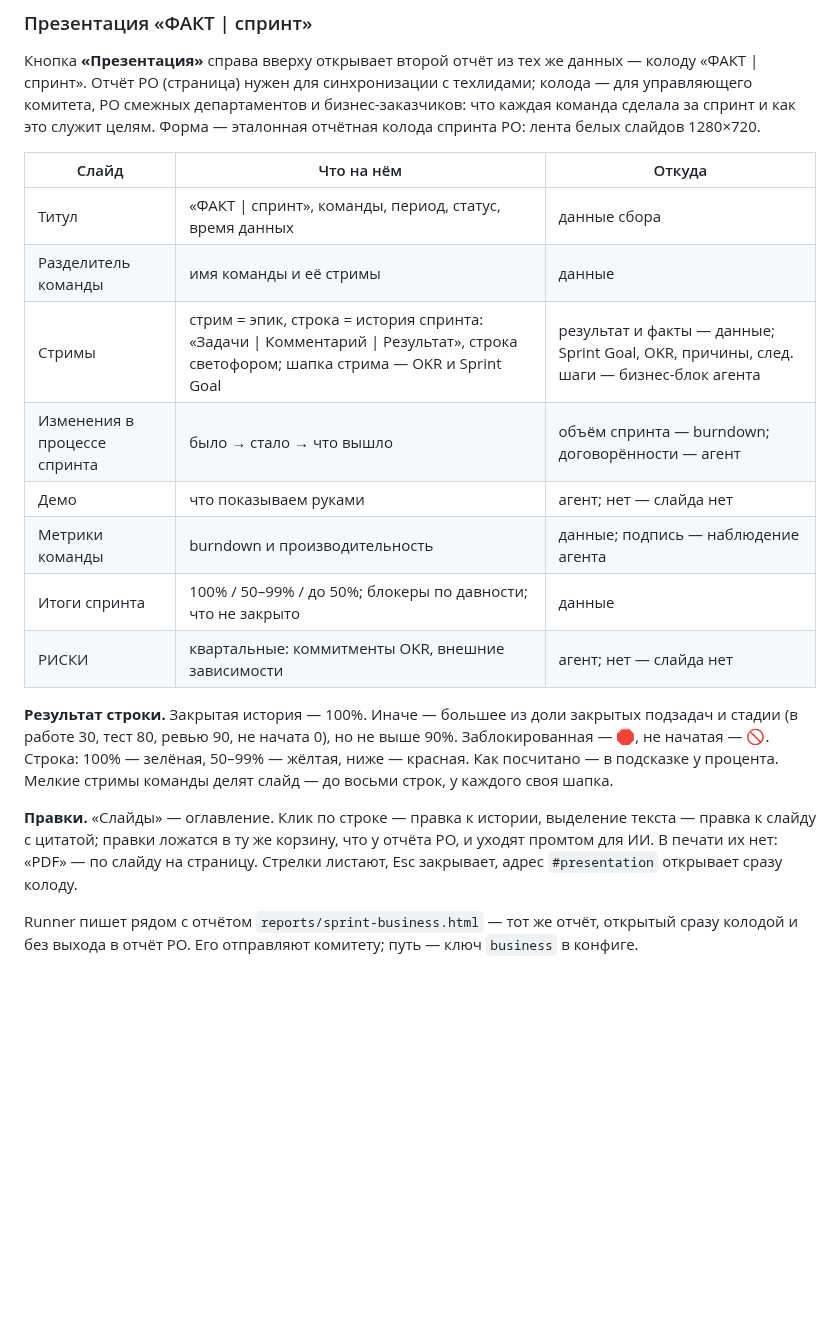
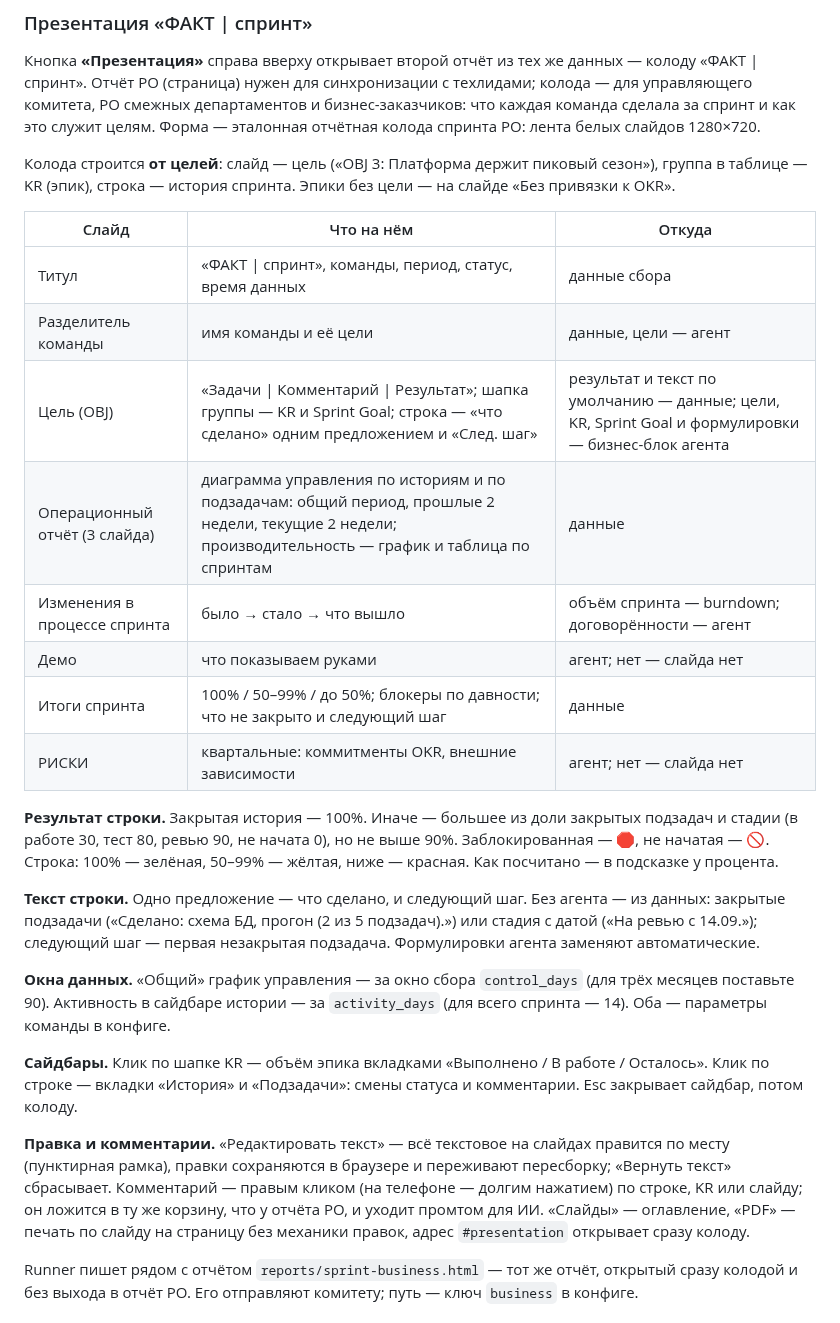
Before and after one commit to po-helper-org/poh-sprint-agents, a Markdown page: docs/actual-sprint-guide.md, the part around the change. Drawn GitHub-style; blank space fills up the shorter version.

```diff
--- a/docs/actual-sprint-guide.md
+++ b/docs/actual-sprint-guide.md
@@ -175,20 +175,28 @@ python3 .claude/skills/actual-sprint/runner/run.py run --config sprint-report.co
 
 Кнопка **«Презентация»** справа вверху открывает второй отчёт из тех же данных — колоду «ФАКТ | спринт». Отчёт PO (страница) нужен для синхронизации с техлидами; колода — для управляющего комитета, PO смежных департаментов и бизнес-заказчиков: что каждая команда сделала за спринт и как это служит целям. Форма — эталонная отчётная колода спринта PO: лента белых слайдов 1280×720.
 
+Колода строится **от целей**: слайд — цель («OBJ 3: Платформа держит пиковый сезон»), группа в таблице — KR (эпик), строка — история спринта. Эпики без цели — на слайде «Без привязки к OKR».
+
 | Слайд | Что на нём | Откуда |
 |---|---|---|
 | Титул | «ФАКТ \| спринт», команды, период, статус, время данных | данные сбора |
-| Разделитель команды | имя команды и её стримы | данные |
-| Стримы | стрим = эпик, строка = история спринта: «Задачи \| Комментарий \| Результат», строка светофором; шапка стрима — OKR и Sprint Goal | результат и факты — данные; Sprint Goal, OKR, причины, след. шаги — бизнес-блок агента |
+| Разделитель команды | имя команды и её цели | данные, цели — агент |
+| Цель (OBJ) | «Задачи \| Комментарий \| Результат»; шапка группы — KR и Sprint Goal; строка — «что сделано» одним предложением и «След. шаг» | результат и текст по умолчанию — данные; цели, KR, Sprint Goal и формулировки — бизнес-блок агента |
+| Операционный отчёт (3 слайда) | диаграмма управления по историям и по подзадачам: общий период, прошлые 2 недели, текущие 2 недели; производительность — график и таблица по спринтам | данные |
 | Изменения в процессе спринта | было → стало → что вышло | объём спринта — burndown; договорённости — агент |
 | Демо | что показываем руками | агент; нет — слайда нет |
-| Метрики команды | burndown и производительность | данные; подпись — наблюдение агента |
-| Итоги спринта | 100% / 50–99% / до 50%; блокеры по давности; что не закрыто | данные |
+| Итоги спринта | 100% / 50–99% / до 50%; блокеры по давности; что не закрыто и следующий шаг | данные |
 | РИСКИ | квартальные: коммитменты OKR, внешние зависимости | агент; нет — слайда нет |
 
-**Результат строки.** Закрытая история — 100%. Иначе — большее из доли закрытых подзадач и стадии (в работе 30, тест 80, ревью 90, не начата 0), но не выше 90%. Заблокированная — 🛑, не начатая — 🚫. Строка: 100% — зелёная, 50–99% — жёлтая, ниже — красная. Как посчитано — в подсказке у процента. Мелкие стримы команды делят слайд — до восьми строк, у каждого своя шапка.
+**Результат строки.** Закрытая история — 100%. Иначе — большее из доли закрытых подзадач и стадии (в работе 30, тест 80, ревью 90, не начата 0), но не выше 90%. Заблокированная — 🛑, не начатая — 🚫. Строка: 100% — зелёная, 50–99% — жёлтая, ниже — красная. Как посчитано — в подсказке у процента.
 
-**Правки.** «Слайды» — оглавление. Клик по строке — правка к истории, выделение текста — правка к слайду с цитатой; правки ложатся в ту же корзину, что у отчёта PO, и уходят промтом для ИИ. В печати их нет: «PDF» — по слайду на страницу. Стрелки листают, Esc закрывает, адрес `#presentation` открывает сразу колоду.
+**Текст строки.** Одно предложение — что сделано, и следующий шаг. Без агента — из данных: закрытые подзадачи («Сделано: схема БД, прогон (2 из 5 подзадач).») или стадия с датой («На ревью с 14.09.»); следующий шаг — первая незакрытая подзадача. Формулировки агента заменяют автоматические.
+
+**Окна данных.** «Общий» график управления — за окно сбора `control_days` (для трёх месяцев поставьте 90). Активность в сайдбаре истории — за `activity_days` (для всего спринта — 14). Оба — параметры команды в конфиге.
+
+**Сайдбары.** Клик по шапке KR — объём эпика вкладками «Выполнено / В работе / Осталось». Клик по строке — вкладки «История» и «Подзадачи»: смены статуса и комментарии. Esc закрывает сайдбар, потом колоду.
+
+**Правка и комментарии.** «Редактировать текст» — всё текстовое на слайдах правится по месту (пунктирная рамка), правки сохраняются в браузере и переживают пересборку; «Вернуть текст» сбрасывает. Комментарий — правым кликом (на телефоне — долгим нажатием) по строке, KR или слайду; он ложится в ту же корзину, что у отчёта PO, и уходит промтом для ИИ. «Слайды» — оглавление, «PDF» — печать по слайду на страницу без механики правок, адрес `#presentation` открывает сразу колоду.
 
 Runner пишет рядом с отчётом `reports/sprint-business.html` — тот же отчёт, открытый сразу колодой и без выхода в отчёт PO. Его отправляют комитету; путь — ключ `business` в конфиге.
 
```
Also changed, not shown: .claude/commands/sprint-insights.md (+1 -1 lines), README.md (+3 -3 lines), docs/img/sprint-business.png, 12 other files.
